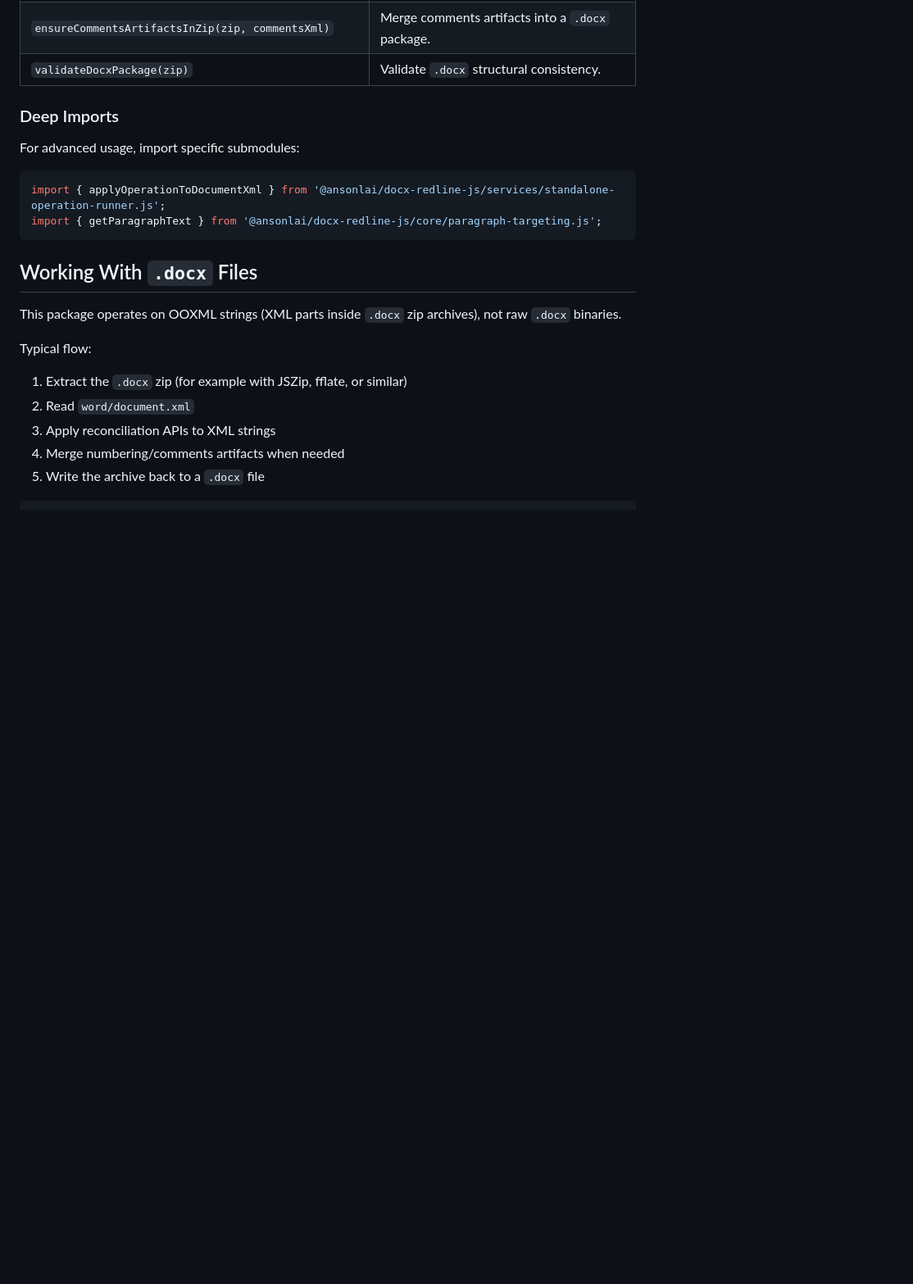
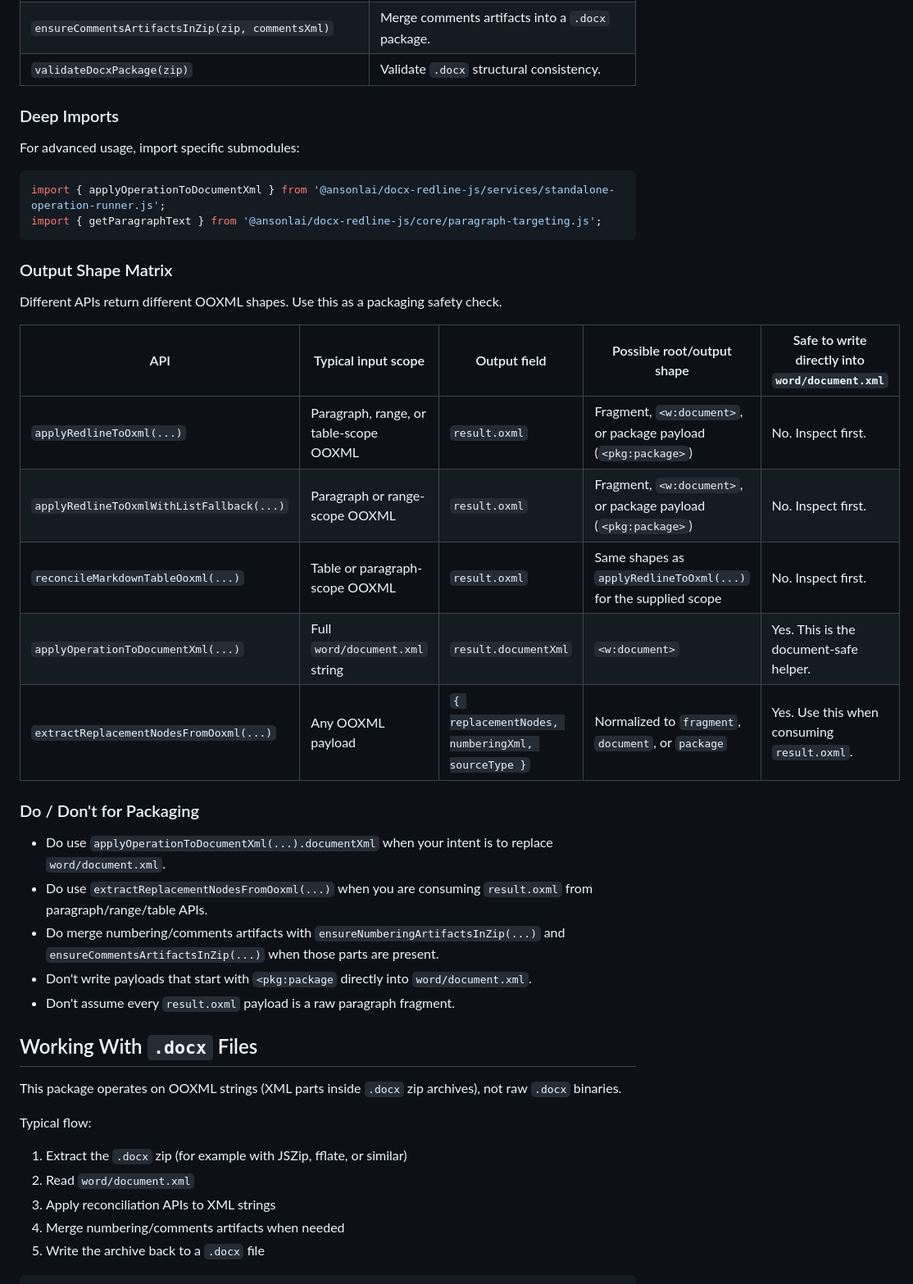
Before and after one commit to AnsonLai/docx-redline-js, a Markdown page: README.md, the part around one of its changes. Shown at 82% size. GitHub-like rendering; blank space fills up the shorter version.

Commit message:
docs - clarify output shape (per @stevenobiajulu)

````diff
--- a/README.md
+++ b/README.md
@@ -145,6 +145,26 @@ import { applyOperationToDocumentXml } from '@ansonlai/docx-redline-js/services/
 import { getParagraphText } from '@ansonlai/docx-redline-js/core/paragraph-targeting.js';
 ```
 
+### Output Shape Matrix
+
+Different APIs return different OOXML shapes. Use this as a packaging safety check.
+
+| API | Typical input scope | Output field | Possible root/output shape | Safe to write directly into `word/document.xml` |
+|-----|----------------------|--------------|----------------------------|--------------------------------------------------|
+| `applyRedlineToOxml(...)` | Paragraph, range, or table-scope OOXML | `result.oxml` | Fragment, `<w:document>`, or package payload (`<pkg:package>`) | No. Inspect first. |
+| `applyRedlineToOxmlWithListFallback(...)` | Paragraph or range-scope OOXML | `result.oxml` | Fragment, `<w:document>`, or package payload (`<pkg:package>`) | No. Inspect first. |
+| `reconcileMarkdownTableOoxml(...)` | Table or paragraph-scope OOXML | `result.oxml` | Same shapes as `applyRedlineToOxml(...)` for the supplied scope | No. Inspect first. |
+| `applyOperationToDocumentXml(...)` | Full `word/document.xml` string | `result.documentXml` | `<w:document>` | Yes. This is the document-safe helper. |
+| `extractReplacementNodesFromOoxml(...)` | Any OOXML payload | `{ replacementNodes, numberingXml, sourceType }` | Normalized to `fragment`, `document`, or `package` | Yes. Use this when consuming `result.oxml`. |
+
+### Do / Don't for Packaging
+
+- Do use `applyOperationToDocumentXml(...).documentXml` when your intent is to replace `word/document.xml`.
+- Do use `extractReplacementNodesFromOoxml(...)` when you are consuming `result.oxml` from paragraph/range/table APIs.
+- Do merge numbering/comments artifacts with `ensureNumberingArtifactsInZip(...)` and `ensureCommentsArtifactsInZip(...)` when those parts are present.
+- Don't write payloads that start with `<pkg:package` directly into `word/document.xml`.
+- Don't assume every `result.oxml` payload is a raw paragraph fragment.
+
 ## Working With `.docx` Files
 
 This package operates on OOXML strings (XML parts inside `.docx` zip archives), not raw `.docx` binaries.
````
Also changed, not shown: other parts of README.md (+25 -3 lines), AGENTS.md (+11 -0 lines).
